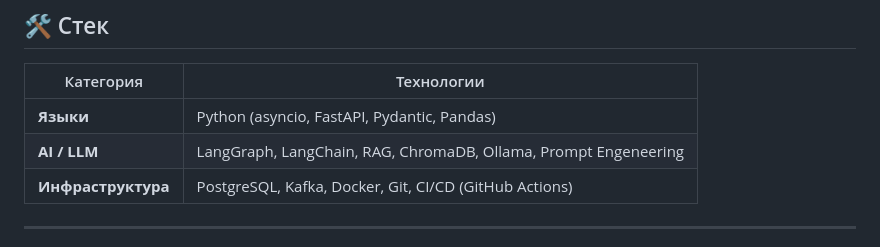
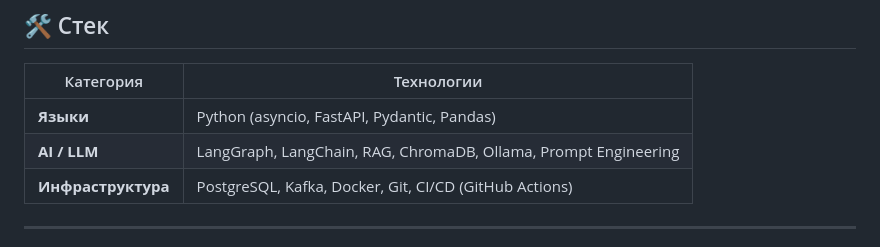
Before and after one commit to axstiz/axstiz, a Markdown page: README.md, the part around the change. Rendered like a GitHub page.

```diff
--- a/README.md
+++ b/README.md
@@ -43,7 +43,7 @@ AI-инженер, студент УрФУ (топ-трек «Алгоритмы
 | Категория | Технологии                                                      |
 | --------- |-----------------------------------------------------------------|
 | **Языки** | Python (asyncio, FastAPI, Pydantic, Pandas)                     |
-| **AI / LLM** | LangGraph, LangChain, RAG, ChromaDB, Ollama, Prompt Engeneering |
+| **AI / LLM** | LangGraph, LangChain, RAG, ChromaDB, Ollama, Prompt Engineering |
 | **Инфраструктура** | PostgreSQL, Kafka, Docker, Git, CI/CD (GitHub Actions)          |
 
 ---
```
